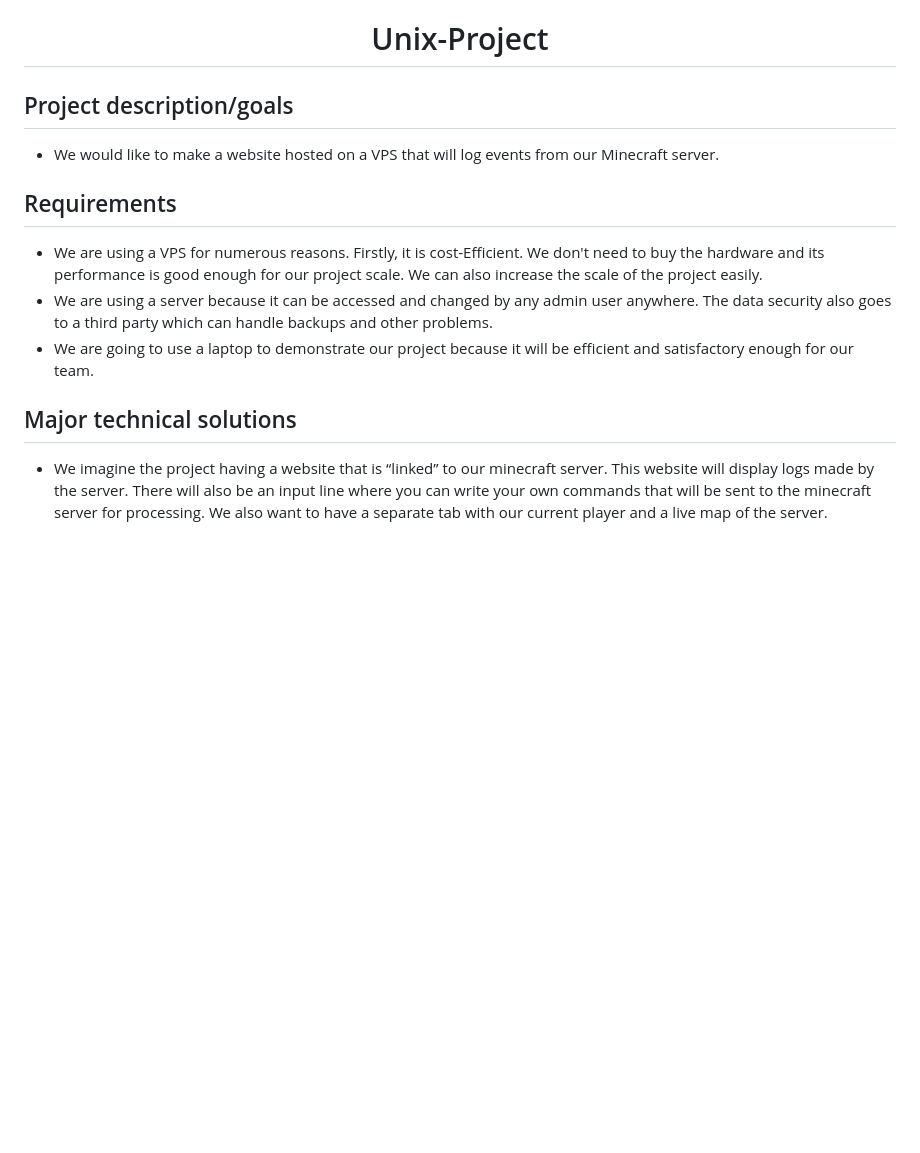
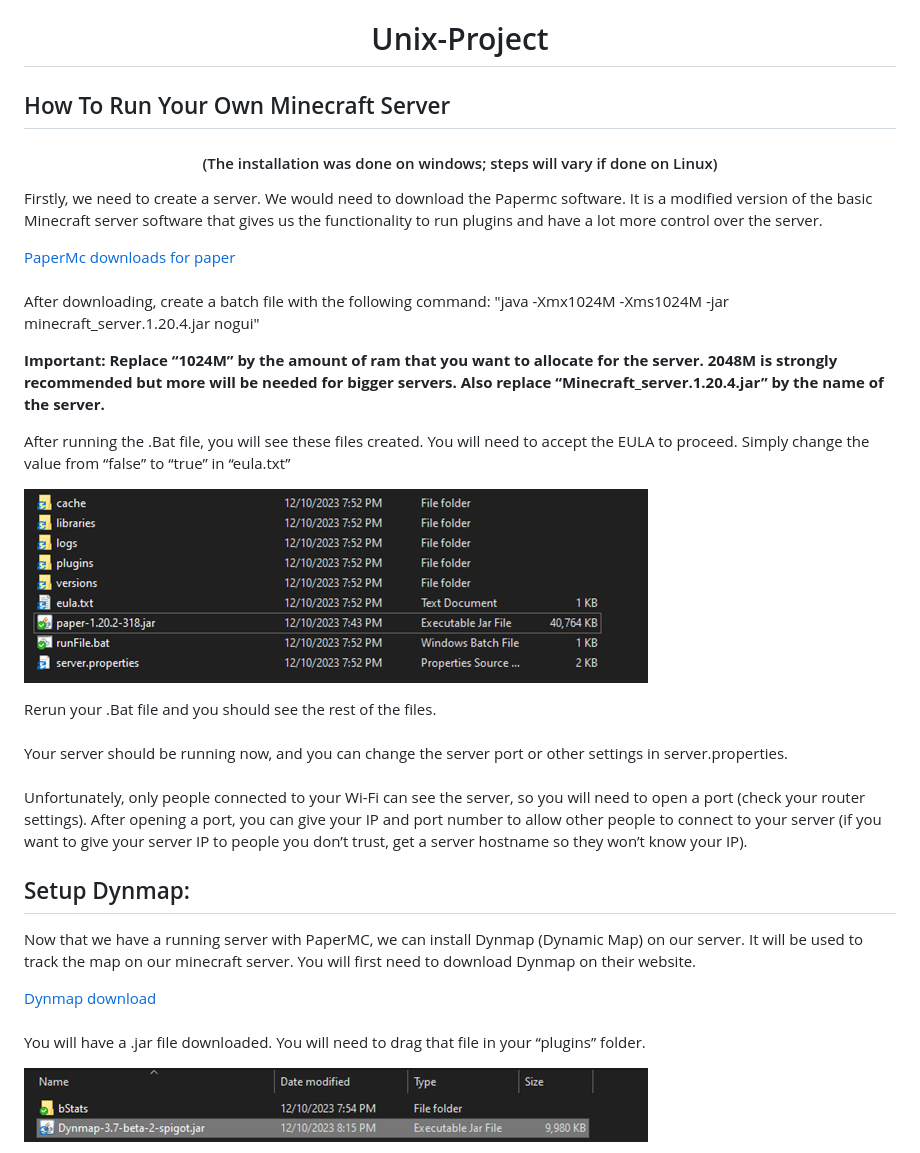
Before and after one commit to Petros-Chris/Unix-Project, a Markdown page: README.md, the part around the change printed below. Drawn GitHub-style; pictures changed too: ImagesForReadMe/helpImage.png (added), ImagesForReadMe/helpImage2.png (added); blank space fills up the shorter version.

```diff
--- a/README.md
+++ b/README.md
@@ -1,39 +1,28 @@
 <h1 align = center>Unix-Project</h1>
 
-<h2>Project description/goals</h2>
-<ul>
-  <li>
-    We would like to make a website hosted on a VPS that will log events from our Minecraft
-server.
-  </li>
-</ul>
+<h2>How To Run Your Own Minecraft Server</h2>
 
-<h2>Requirements</h2>
-<ul>
-  <li>
-We are using a VPS for numerous reasons. Firstly, it is cost-Efficient. We don't need
-to buy the hardware and its performance is good enough for our project scale. We can
-also increase the scale of the project easily.
-  </li>
+<h4 align = center>(The installation was done on windows; steps will vary if done on Linux)</h4>
 
-  <li>
-We are using a server because it can be accessed and changed by any admin user
-anywhere. The data security also goes to a third party which can handle backups and
-other problems.
-  </li>
+<p>Firstly, we need to create a server. We would need to download the Papermc software. It is a modified version of the basic Minecraft server software that gives us the functionality to run plugins and have a lot more control over the server.</p>
+<a href = "https://papermc.io/downloads/paper">PaperMc downloads for paper</a> <br> <br>
 
-<li>
-We are going to use a laptop to demonstrate our project because it will be efficient
-and satisfactory enough for our team.
-</li>
+<p>After downloading, create a batch file with the following command: "java -Xmx1024M -Xms1024M -jar minecraft_server.1.20.4.jar nogui"</p>
+<p><b>Important: Replace “1024M” by the amount of ram that you want to allocate for the server. 2048M is strongly recommended but more will be needed for bigger servers. Also replace “Minecraft_server.1.20.4.jar” by the name of the server.</b></p>
+<p>After running the .Bat file, you will see these files created. You will need to accept the EULA to proceed. Simply change the value from “false” to “true” in “eula.txt”</p>
 
-</ul>
-<h2>Major technical solutions</h2>
-<ul>
-  <li>
-We imagine the project having a website that is “linked” to our minecraft server. This
-website will display logs made by the server. There will also be an input line where you
-can write your own commands that will be sent to the minecraft server for processing.
-We also want to have a separate tab with our current player and a live map of the server.
-  </li>
-</ul>
+![](ImagesForReadMe/helpImage.png)
+
+<p>Rerun your .Bat file and you should see the rest of the files.<br> <br>
+  Your server should be running now, and you can change the server port or other settings in server.properties.<br> <br>
+  Unfortunately, only people connected to your Wi-Fi can see the server, so you will need to open a port (check your router settings). After opening a port, you can give your IP and port number to allow other people to connect to your server (if you want to give your server IP to people you don’t trust, get a server hostname so they won’t know your IP).  </p>
+
+<h2>Setup Dynmap:</h2>
+
+<p>Now that we have a running server with PaperMC, we can install Dynmap (Dynamic Map) on our server. It will be used to track the map on our minecraft server. You will first need to download Dynmap on their website.</p>
+<a href = "https://www.spigotmc.org/resources/dynmap%C2%AE.274/">Dynmap download</a> <br> <br>
+
+<p>You will have a .jar file downloaded. You will need to drag that file in your “plugins” folder.</p>
+
+![](ImagesForReadMe/helpImage2.png)
+
```
Also changed, not shown: other parts of README.md (+35 -0 lines), ImagesForReadMe/helpImage3.png (added), ImagesForReadMe/helpImage4.png (added), ImagesForReadMe/helpImage5.png (added), 1 other file.
